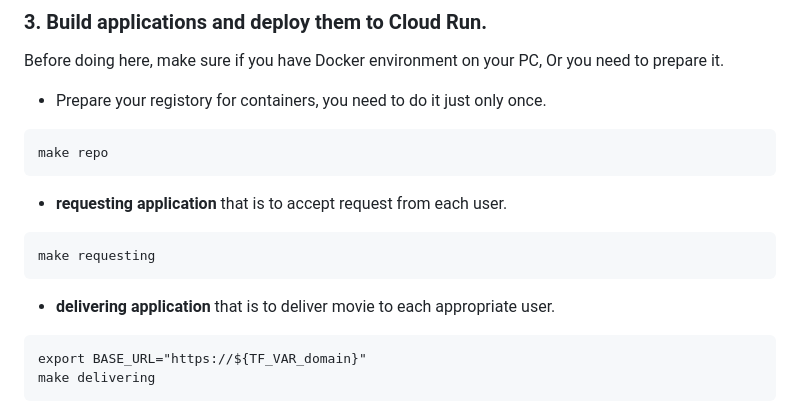
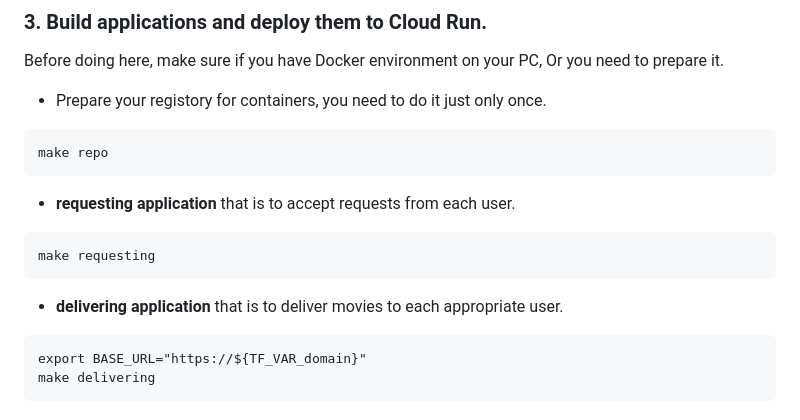
Before and after one commit to shin5ok/async-encoding, a Markdown page: README.md, the part around the change. GitHub-like rendering.

Commit message:
modify it

````diff
--- a/README.md
+++ b/README.md
@@ -76,11 +76,11 @@ Before doing here, make sure if you have Docker environment on your PC, Or you n
 make repo
 ```
 
-- **requesting application** that is to accept request from each user.
+- **requesting application** that is to accept requests from each user.
 ```
 make requesting
 ```
-- **delivering application** that is to deliver movie to each appropriate user.
+- **delivering application** that is to deliver movies to each appropriate user.
 ```
 export BASE_URL="https://${TF_VAR_domain}"
 make delivering
````
